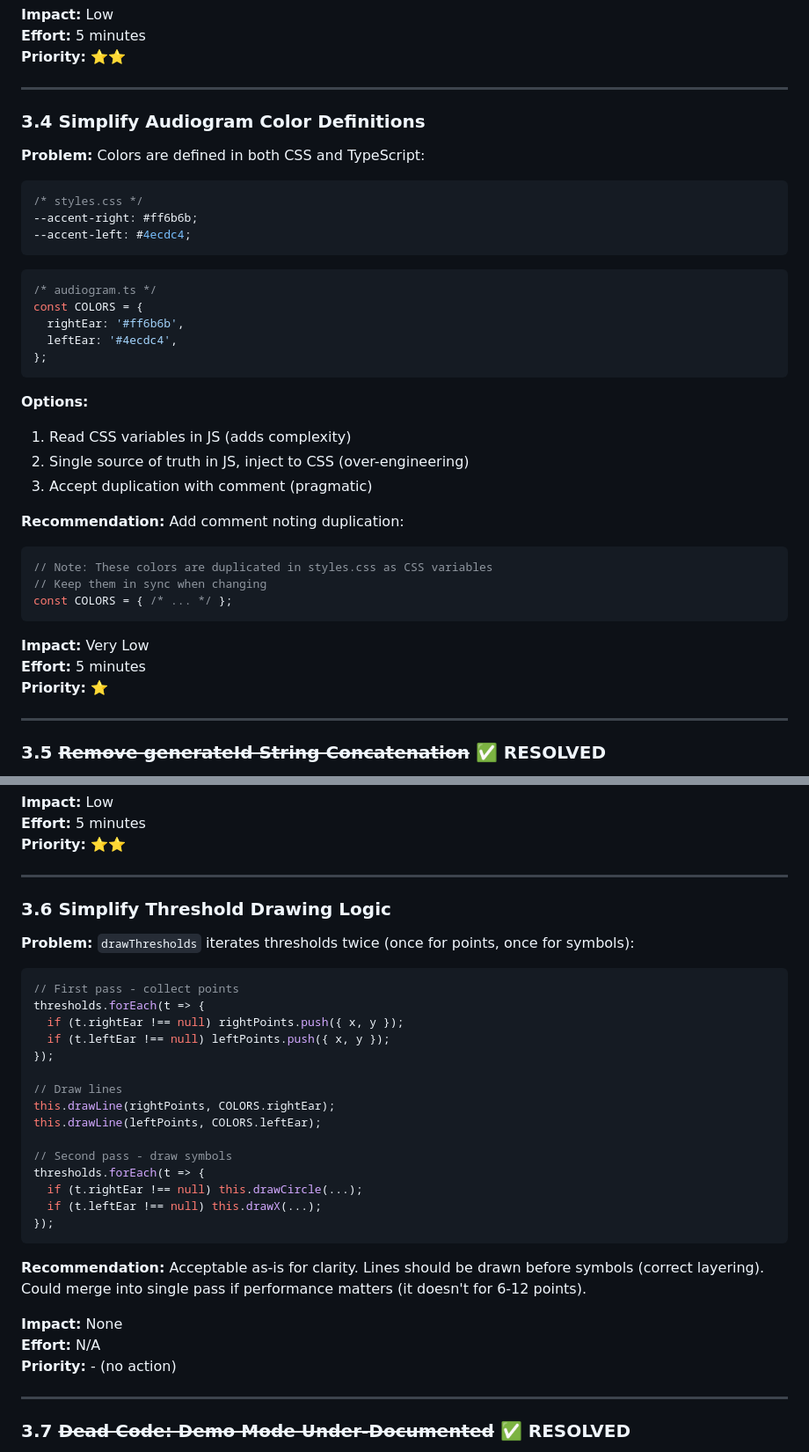
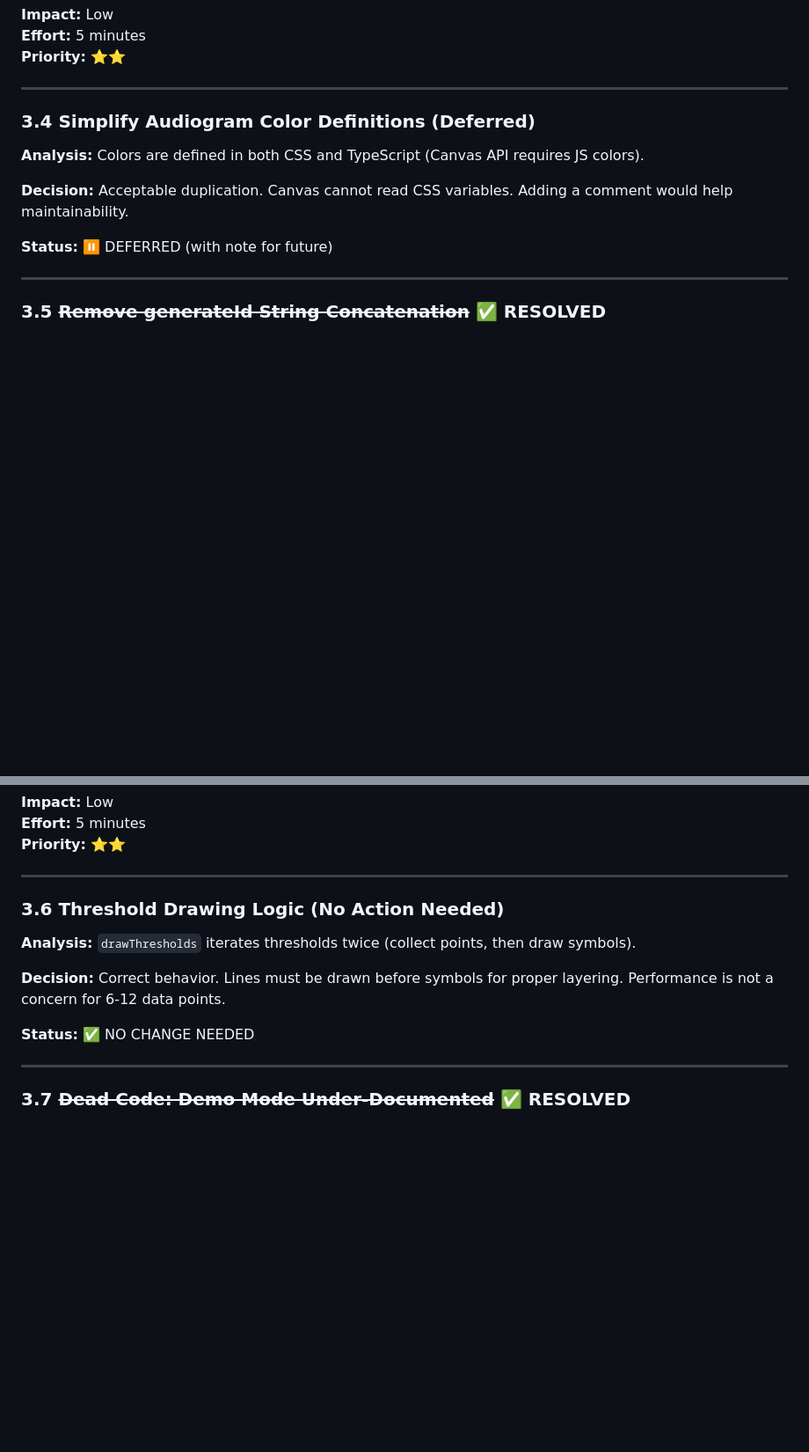
Before and after one commit to IsmaelMartinez/yourear, a Markdown page: docs/research/code-improvements.md, 2 parts joined by grey strips. Shown at 88% size. Drawn GitHub-style; blank space fills up the shorter version.

````diff
--- a/docs/research/code-improvements.md
+++ b/docs/research/code-improvements.md
@@ -308,40 +269,13 @@ export const QUICK_TEST_CONFIG: TestConfig = {
 
 ---
 
-### 3.4 Simplify Audiogram Color Definitions
+### 3.4 Simplify Audiogram Color Definitions (Deferred)
 
-**Problem:** Colors are defined in both CSS and TypeScript:
+**Analysis:** Colors are defined in both CSS and TypeScript (Canvas API requires JS colors).
 
-```css
-/* styles.css */
---accent-right: #ff6b6b;
---accent-left: #4ecdc4;
-```
+**Decision:** Acceptable duplication. Canvas cannot read CSS variables. Adding a comment would help maintainability.
 
-```typescript
-/* audiogram.ts */
-const COLORS = {
-  rightEar: '#ff6b6b',
-  leftEar: '#4ecdc4',
-};
-```
-
-**Options:**
-1. Read CSS variables in JS (adds complexity)
-2. Single source of truth in JS, inject to CSS (over-engineering)
-3. Accept duplication with comment (pragmatic)
-
-**Recommendation:** Add comment noting duplication:
-
-```typescript
-// Note: These colors are duplicated in styles.css as CSS variables
-// Keep them in sync when changing
-const COLORS = { /* ... */ };
-```
-
-**Impact:** Very Low
-**Effort:** 5 minutes
-**Priority:** ⭐
+**Status:** ⏸️ DEFERRED (with note for future)
 
 ---
 
@@ -376,33 +310,13 @@ function generateId(): string {
 
 ---
 
-### 3.6 Simplify Threshold Drawing Logic
+### 3.6 Threshold Drawing Logic (No Action Needed)
 
-**Problem:** `drawThresholds` iterates thresholds twice (once for points, once for symbols):
+**Analysis:** `drawThresholds` iterates thresholds twice (collect points, then draw symbols).
 
-```typescript
-// First pass - collect points
-thresholds.forEach(t => {
-  if (t.rightEar !== null) rightPoints.push({ x, y });
-  if (t.leftEar !== null) leftPoints.push({ x, y });
-});
+**Decision:** Correct behavior. Lines must be drawn before symbols for proper layering. Performance is not a concern for 6-12 data points.
 
-// Draw lines
-this.drawLine(rightPoints, COLORS.rightEar);
-this.drawLine(leftPoints, COLORS.leftEar);
-
-// Second pass - draw symbols
-thresholds.forEach(t => {
-  if (t.rightEar !== null) this.drawCircle(...);
-  if (t.leftEar !== null) this.drawX(...);
-});
-```
-
-**Recommendation:** Acceptable as-is for clarity. Lines should be drawn before symbols (correct layering). Could merge into single pass if performance matters (it doesn't for 6-12 points).
-
-**Impact:** None
-**Effort:** N/A
-**Priority:** - (no action)
+**Status:** ✅ NO CHANGE NEEDED
 
 ---
 
````
Also changed, not shown: other parts of docs/research/code-improvements.md (+15 -54 lines).
